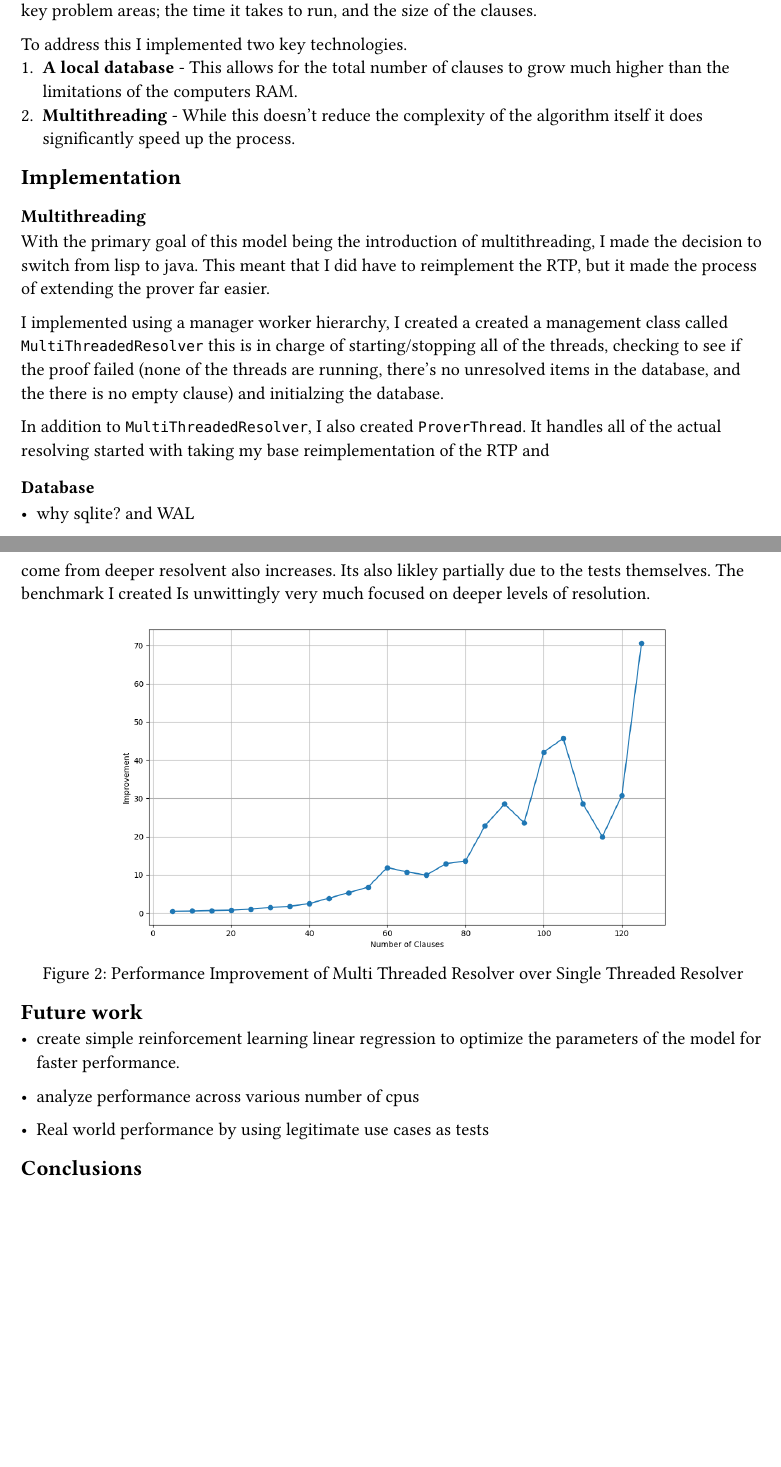
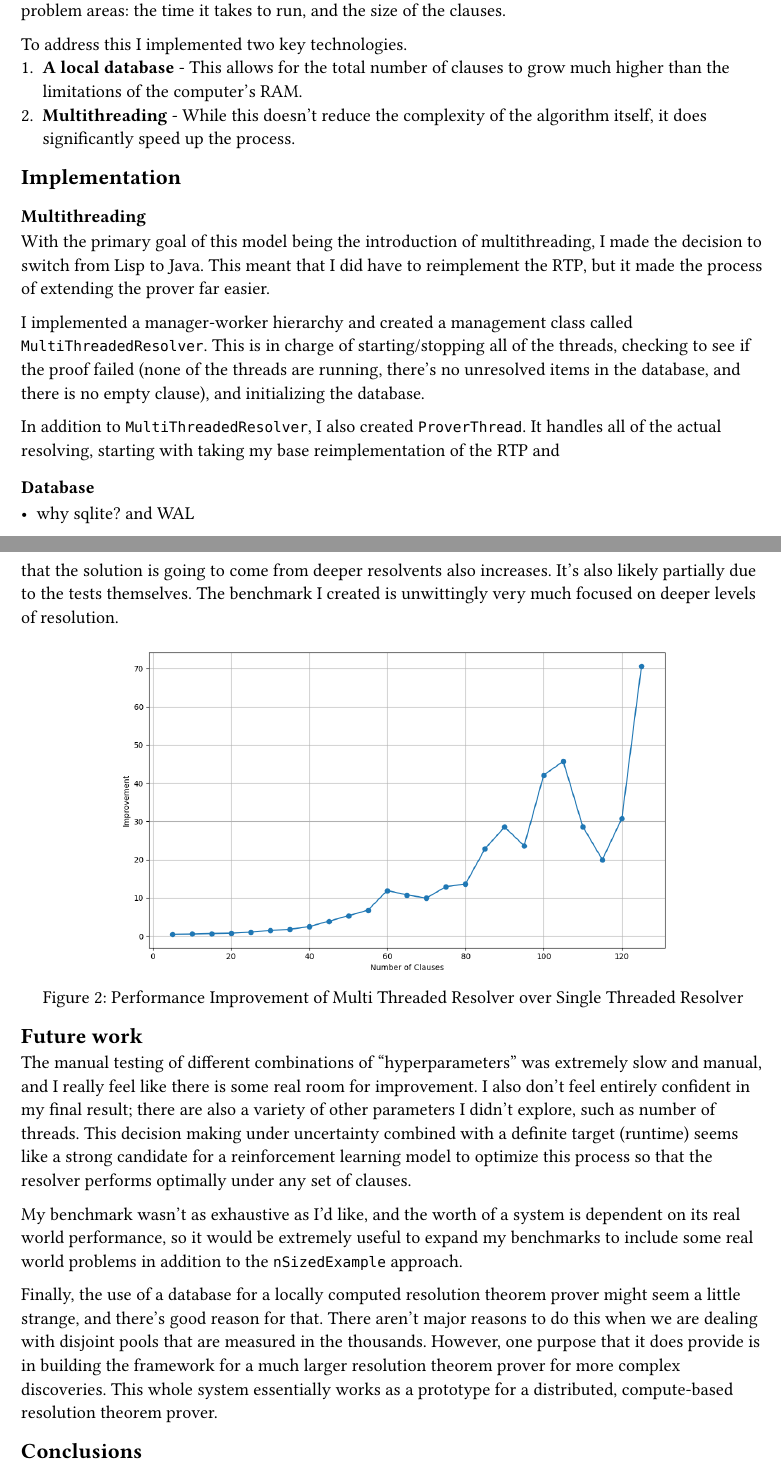
Before and after one commit to EthanDGee/multiprocessed-resolution-theorem-prover, a Typst document (docs/report.typ): two parts of pages 1 and 4 of 4, joined at a grey line, cut so that both start at the same text, the shorter picture padded with empty space. Compiled offline with Typst 0.15.

Commit message:
Finished future work, and addressed spelling/grammar errors

```diff
--- a/docs/report.typ
+++ b/docs/report.typ
@@ -17,16 +15,16 @@ To address this I implemented two key technologies.
-2. *Multithreading* - While this doesn't reduce the complexity of the algorithm itself it does significantly speed up the process.
+1. *A local database* -  This allows for the total number of clauses to grow much higher than the limitations of the computer's RAM.
+2. *Multithreading* - While this doesn't reduce the complexity of the algorithm itself, it does significantly speed up the process.
 
 
 == Implementation
 
 === Multithreading
 
-With the primary goal of this model being the introduction of multithreading, I made the decision to switch from lisp to java. This meant that I did have to reimplement the RTP, but it made the process of extending the prover far easier.
+With the primary goal of this model being the introduction of multithreading, I made the decision to switch from Lisp to Java. This meant that I did have to reimplement the RTP, but it made the process of extending the prover far easier.
 
-I implemented using a manager worker hierarchy, I created a created a management class called `MultiThreadedResolver` this is in charge of starting/stopping all of the threads, checking to see if the proof failed (none of the threads are running, there's no unresolved items in the database, and the there is no empty clause) and initialzing the database.
+I implemented a manager-worker hierarchy and created a management class called `MultiThreadedResolver`. This is in charge of starting/stopping all of the threads, checking to see if the proof failed (none of the threads are running, there's no unresolved items in the database, and there is no empty clause), and initializing the database.
 
-In addition to `MultiThreadedResolver`, I also created `ProverThread`. It handles all of the actual resolving started with taking my base reimplementation of the RTP and
-
+In addition to `MultiThreadedResolver`, I also created `ProverThread`. It handles all of the actual resolving, starting with taking my base reimplementation of the RTP and
 
 === Database
 
@@ -124,10 +115,9 @@ The interesting thing that I didn't expect is that the multithreadeds improvemen
 == Future work
 
-- create simple reinforcement learning linear regression to optimize the parameters of the model for faster performance.
+The manual testing of different combinations of "hyperparameters" was extremely slow and manual, and I really feel like there is some real room for improvement. I also don't feel entirely confident in my final result; there are also a variety of other parameters I didn't explore, such as number of threads. This decision making under uncertainty combined with a definite target (runtime) seems like a strong candidate for a reinforcement learning model to optimize this process so that the resolver performs optimally under any set of clauses.
 
-- analyze performance across various number of cpus
+My benchmark wasn't as exhaustive as I'd like, and the worth of a system is dependent on its real world performance, so it would be extremely useful to expand my benchmarks to include some real world problems in addition to the `nSizedExample` approach.
 
-- Real world performance by using legitimate use cases as tests
-
+Finally, the use of a database for a locally computed resolution theorem prover might seem a little strange, and there's good reason for that. There aren't major reasons to do this when we are dealing with disjoint pools that are measured in the thousands. However, one purpose that it does provide is in building the framework for a much larger resolution theorem prover for more complex discoveries. This whole system essentially works as a prototype for a distributed, compute-based resolution theorem prover.
 
 == Conclusions
```
Also changed, not shown: docs/report.typ (27 more changed lines).
